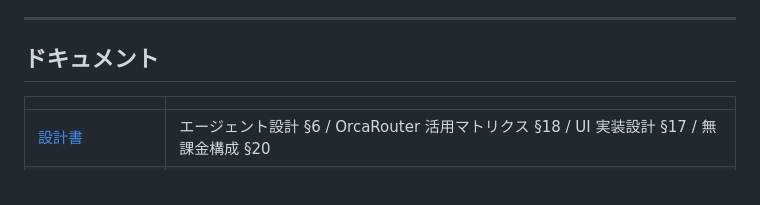
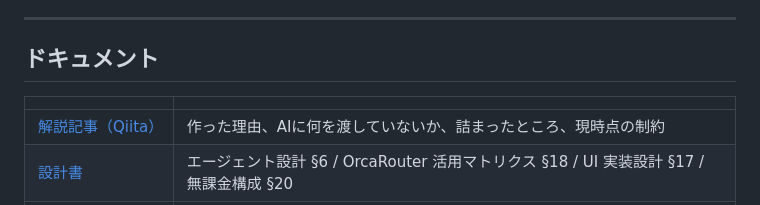
Before and after one commit to akiba-eda/hinamichi, a Markdown page: README.md, the part around the change. GitHub-like rendering.

Commit message:
docs: Qiita の解説記事へのリンクを README に足す
Co-Authored-By: Claude Fable 5.1 <noreply@anthropic.com>

```diff
--- a/README.md
+++ b/README.md
@@ -238,6 +238,7 @@ git clone https://github.com/akiba-eda/hinamichi.git && cd hinamichi
 
 | | |
 |---|---|
+| [解説記事（Qiita）](https://qiita.com/akiba-eda/items/b3febae692337c4e08da) | 作った理由、AIに何を渡していないか、詰まったところ、現時点の制約 |
 | [設計書](docs/ヒナミチ_設計書_v1.md) | エージェント設計 §6 / OrcaRouter 活用マトリクス §18 / UI 実装設計 §17 / 無課金構成 §20 |
 | [セットアップ手順](docs/SETUP.md) | 必要なアカウント / サーバー / Firebase / アプリ / OrcaRouter コンソール設定 / API 一覧 |
 | [コスト実測ログ](docs/orca_cost_log.md) | OrcaRouter の `/v1/generation` で照合した確定値と、LLM に渡した入力そのもの |
```
